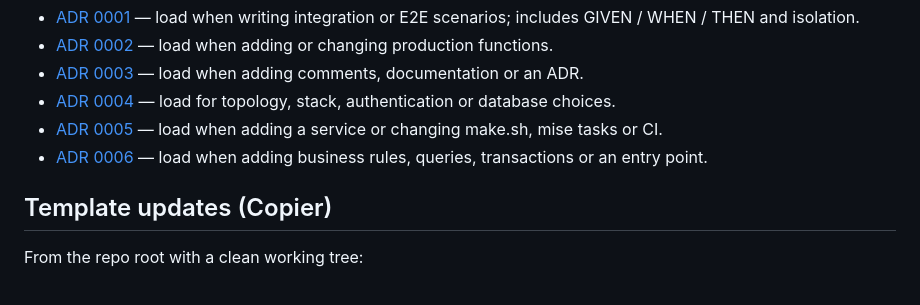
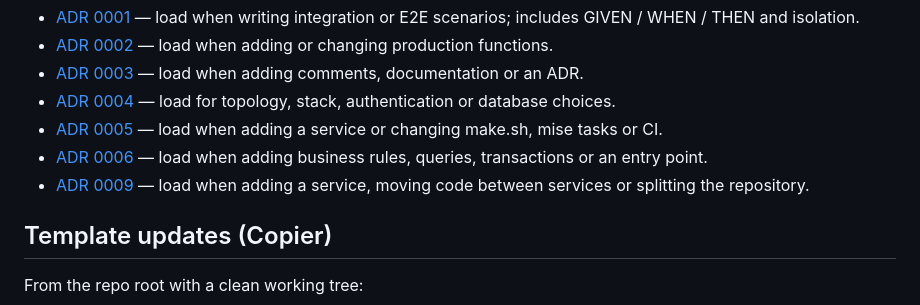
Before and after one commit to Deploy-your-Startup/vue-django-template, a Markdown page: template/AGENTS.md, the part around the change. Rendered like a GitHub page.

Commit message:
docs(adr): record one repository per startup
Add ADR 0009 for the monorepo decision that ADR 0004 only mentioned in
passing: services stay independent inside the repository, CI is selected
by path, main is the single production history, and shared tooling stays
in its own repositories.

Co-Authored-By: Claude Opus 5.5 <noreply@anthropic.com>

```diff
--- a/template/AGENTS.md
+++ b/template/AGENTS.md
@@ -108,6 +108,7 @@ Record decisions that shape the project as numbered ADRs in
 - [ADR 0004](docs/architecture/0004-application-structure.md) — load for topology, stack, authentication or database choices.
 - [ADR 0005](docs/architecture/0005-service-command-contract.md) — load when adding a service or changing make.sh, mise tasks or CI.
 - [ADR 0006](docs/architecture/0006-business-logic-in-services.md) — load when adding business rules, queries, transactions or an entry point.
+- [ADR 0009](docs/architecture/0009-monorepo.md) — load when adding a service, moving code between services or splitting the repository.
 
 ## Template updates (Copier)
 
```
Also changed, not shown: 2 other files.
